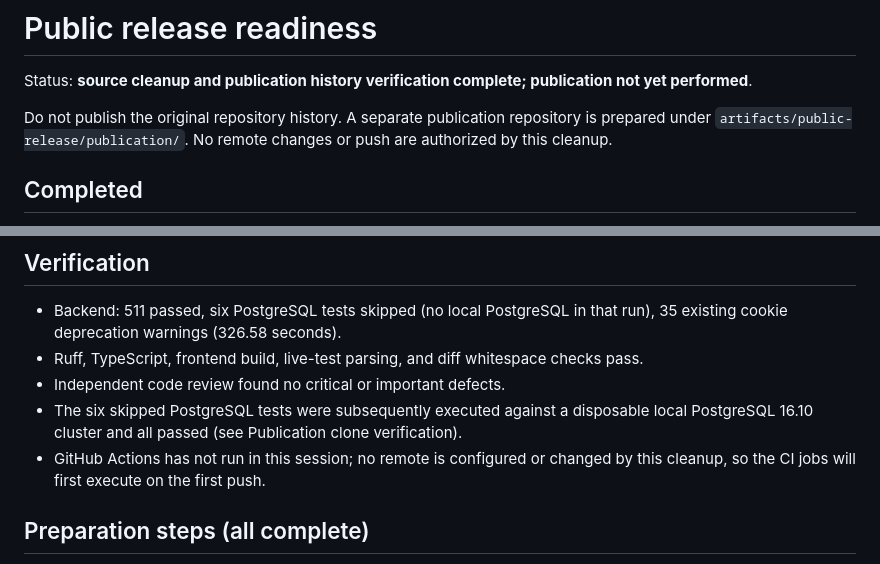
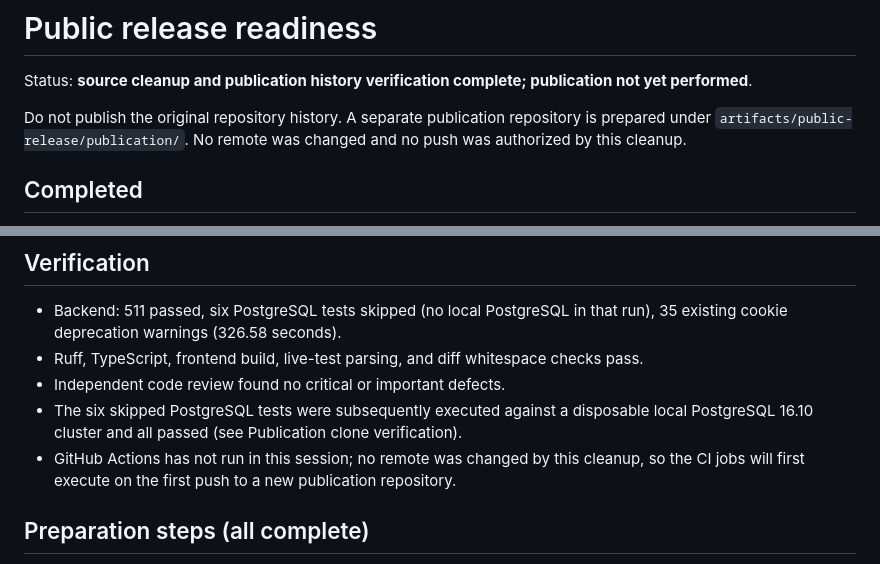
Before and after one commit to Lausi-h2ai/auto_initiativ, a Markdown page: docs/PUBLIC_RELEASE.md, 2 parts joined by grey strips. Rendered like a GitHub page.

Commit message:
Clarify final public release verification

```diff
--- a/docs/PUBLIC_RELEASE.md
+++ b/docs/PUBLIC_RELEASE.md
@@ -2,7 +2,7 @@
 
 Status: **source cleanup and publication history verification complete; publication not yet performed**.
 
-Do not publish the original repository history. A separate publication repository is prepared under `artifacts/public-release/publication/`. No remote changes or push are authorized by this cleanup.
+Do not publish the original repository history. A separate publication repository is prepared under `artifacts/public-release/publication/`. No remote was changed and no push was authorized by this cleanup.
 
 ## Completed
 
@@ -30,7 +30,7 @@ Do not publish the original repository history. A separate publication repositor
 - Ruff, TypeScript, frontend build, live-test parsing, and diff whitespace checks pass.
 - Independent code review found no critical or important defects.
 - The six skipped PostgreSQL tests were subsequently executed against a disposable local PostgreSQL 16.10 cluster and all passed (see Publication clone verification).
-- GitHub Actions has not run in this session; no remote is configured or changed by this cleanup, so the CI jobs will first execute on the first push.
+- GitHub Actions has not run in this session; no remote was changed by this cleanup, so the CI jobs will first execute on the first push to a new publication repository.
 
 ## Preparation steps (all complete)
 
```
Also changed, not shown: 1 other file.
